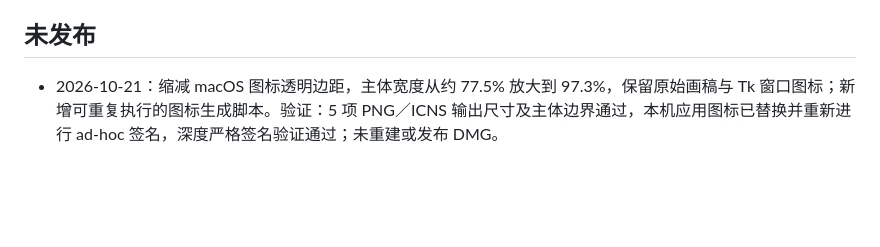
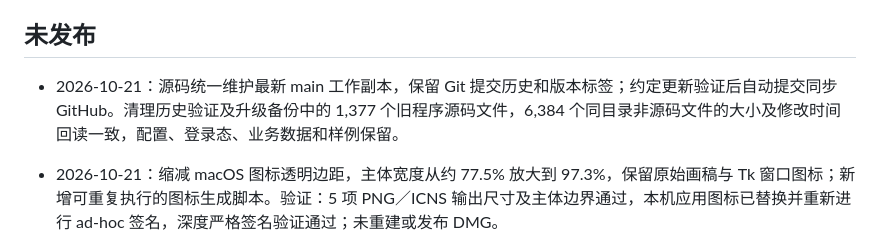
Before and after one commit to a792275829-cpu/electricity-toolbox-scripts, a Markdown page: CHANGELOG.md, the part around the change. GitHub-like rendering; blank space fills up the shorter version.

```diff
--- a/CHANGELOG.md
+++ b/CHANGELOG.md
@@ -16,6 +16,8 @@
 - 验证：591 项 Python 回归、2 项桌面 Rust 测试、300 组随机合并和 90 份工作簿对比通过；前端构建和启动器 smoke test 通过。既有日期弹窗 Escape 偶发问题本轮未复现，未宣称已修复。
 
 ## 未发布
+
+- 2026-10-21：源码统一维护最新 main 工作副本，保留 Git 提交历史和版本标签；约定更新验证后自动提交同步 GitHub。清理历史验证及升级备份中的 1,377 个旧程序源码文件，6,384 个同目录非源码文件的大小及修改时间回读一致，配置、登录态、业务数据和样例保留。
 
 - 2026-10-21：缩减 macOS 图标透明边距，主体宽度从约 77.5% 放大到 97.3%，保留原始画稿与 Tk 窗口图标；新增可重复执行的图标生成脚本。验证：5 项 PNG／ICNS 输出尺寸及主体边界通过，本机应用图标已替换并重新进行 ad-hoc 签名，深度严格签名验证通过；未重建或发布 DMG。
 
```
Also changed, not shown: AGENTS.md (+1 -0 lines).
